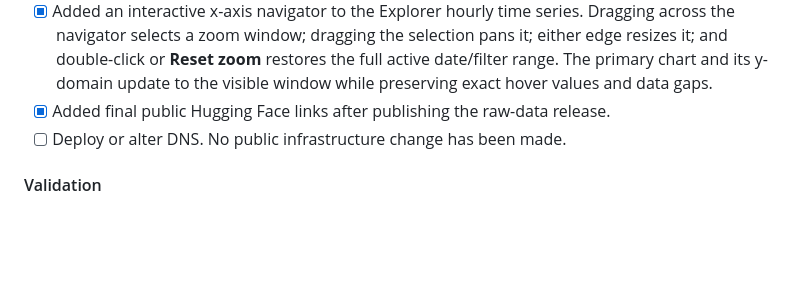
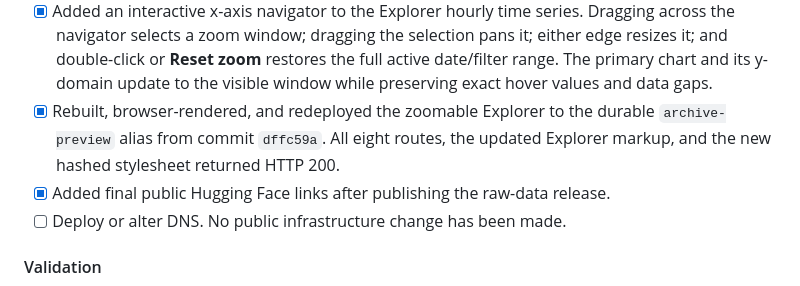
Before and after one commit to jwt625/bay-bridge-traffic-cam, a Markdown page: docs/RFD-014-HISTORICAL_TRAFFIC_ARCHIVE_STATIC_OPEN_DATA_SITE.md, the part around the change. GitHub-like rendering; blank space fills up the shorter version.

Commit message:
Record zoomable explorer preview

```diff
--- a/docs/RFD-014-HISTORICAL_TRAFFIC_ARCHIVE_STATIC_OPEN_DATA_SITE.md
+++ b/docs/RFD-014-HISTORICAL_TRAFFIC_ARCHIVE_STATIC_OPEN_DATA_SITE.md
@@ -308,6 +308,9 @@ Derived snapshot inventory:
   pans it; either edge resizes it; and double-click or **Reset zoom** restores
   the full active date/filter range. The primary chart and its y-domain update
   to the visible window while preserving exact hover values and data gaps.
+- [x] Rebuilt, browser-rendered, and redeployed the zoomable Explorer to the
+  durable `archive-preview` alias from commit `dffc59a`. All eight routes,
+  the updated Explorer markup, and the new hashed stylesheet returned HTTP 200.
 - [x] Added final public Hugging Face links after publishing the raw-data
   release.
 - [ ] Deploy or alter DNS. No public infrastructure change has been made.
```
